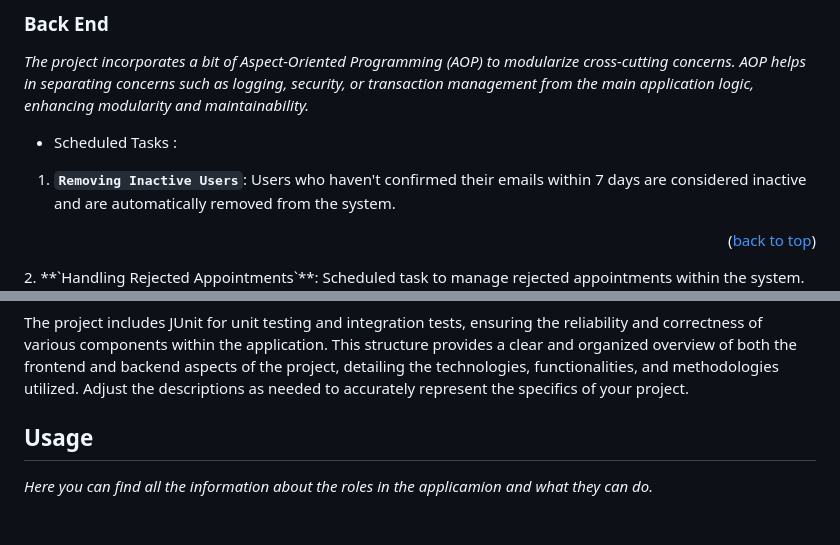
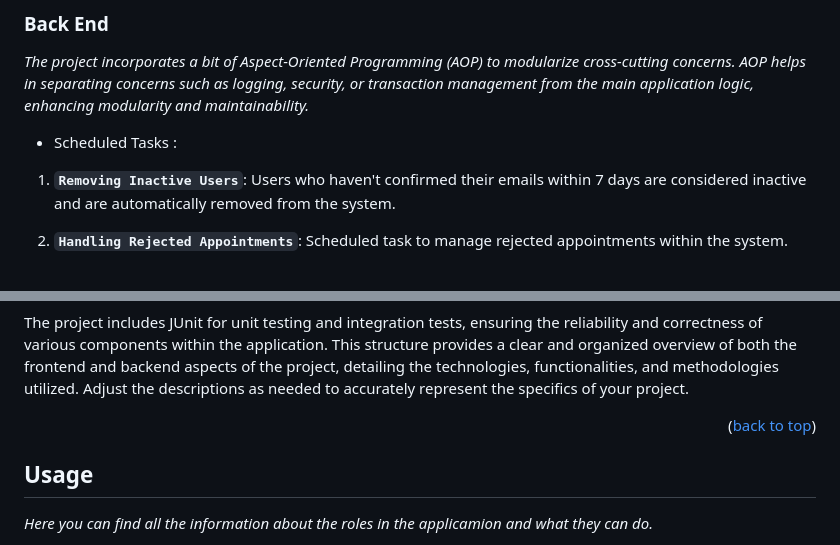
Before and after one commit to Borovaneca/CarWash, a Markdown page: README.md, 2 parts joined by grey strips. Drawn GitHub-style; blank space fills up the shorter version.

```diff
--- a/README.md
+++ b/README.md
@@ -111,7 +111,7 @@ _The project incorporates a bit of Aspect-Oriented Programming (AOP) to modulari
 * Scheduled Tasks :
 
 1. **`Removing Inactive Users`**: Users who haven't confirmed their emails within 7 days are considered inactive and are automatically removed from the system.
-<p align="right">(<a href="#readme-top">back to top</a>)</p>
+
 2. **`Handling Rejected Appointments`**: Scheduled task to manage rejected appointments within the system.
 
 * Events Handling
@@ -131,6 +131,8 @@ The project integrates with services like Cloudinary for managing and serving im
 
 The project includes JUnit for unit testing and integration tests, ensuring the reliability and correctness of various components within the application.
 This structure provides a clear and organized overview of both the frontend and backend aspects of the project, detailing the technologies, functionalities, and methodologies utilized. Adjust the descriptions as needed to accurately represent the specifics of your project.
+
+<p align="right">(<a href="#readme-top">back to top</a>)</p>
 
 ## Usage
 _Here you can find all the information about the roles in the applicaтion and what they can do._
```
